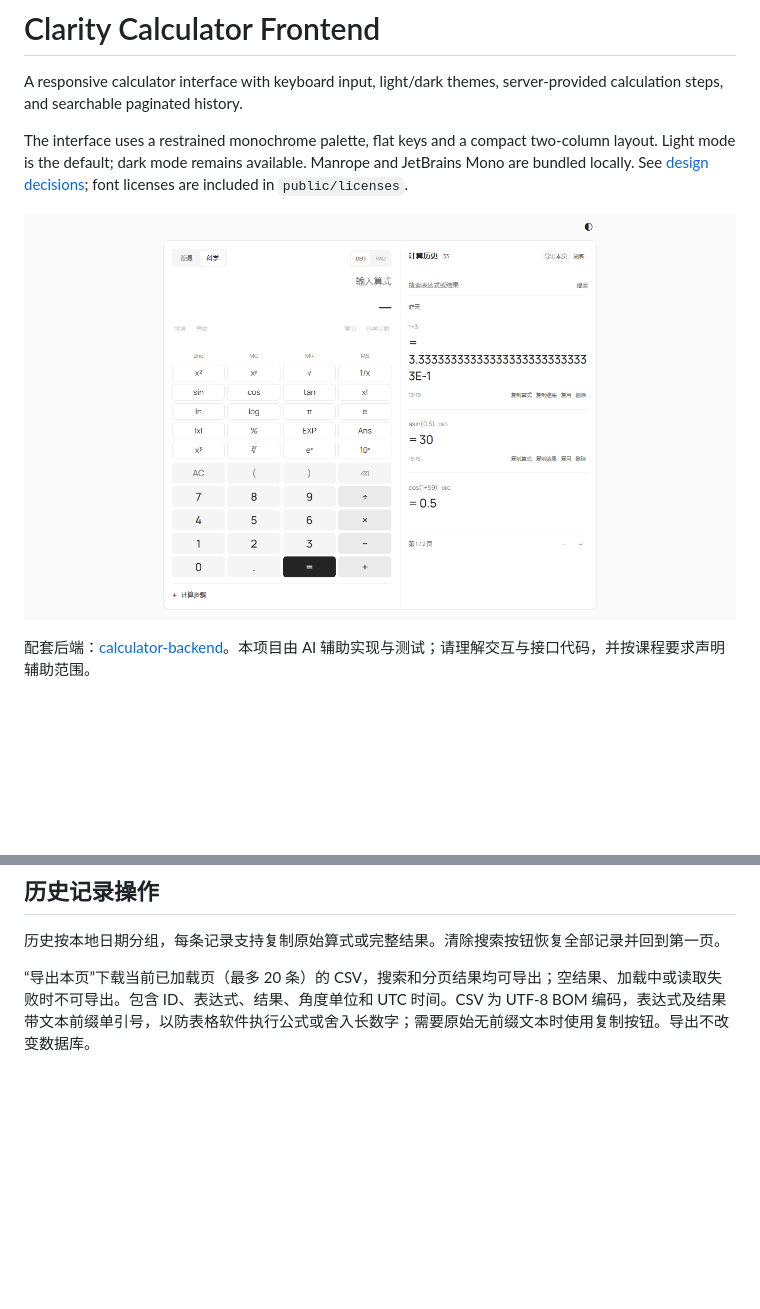
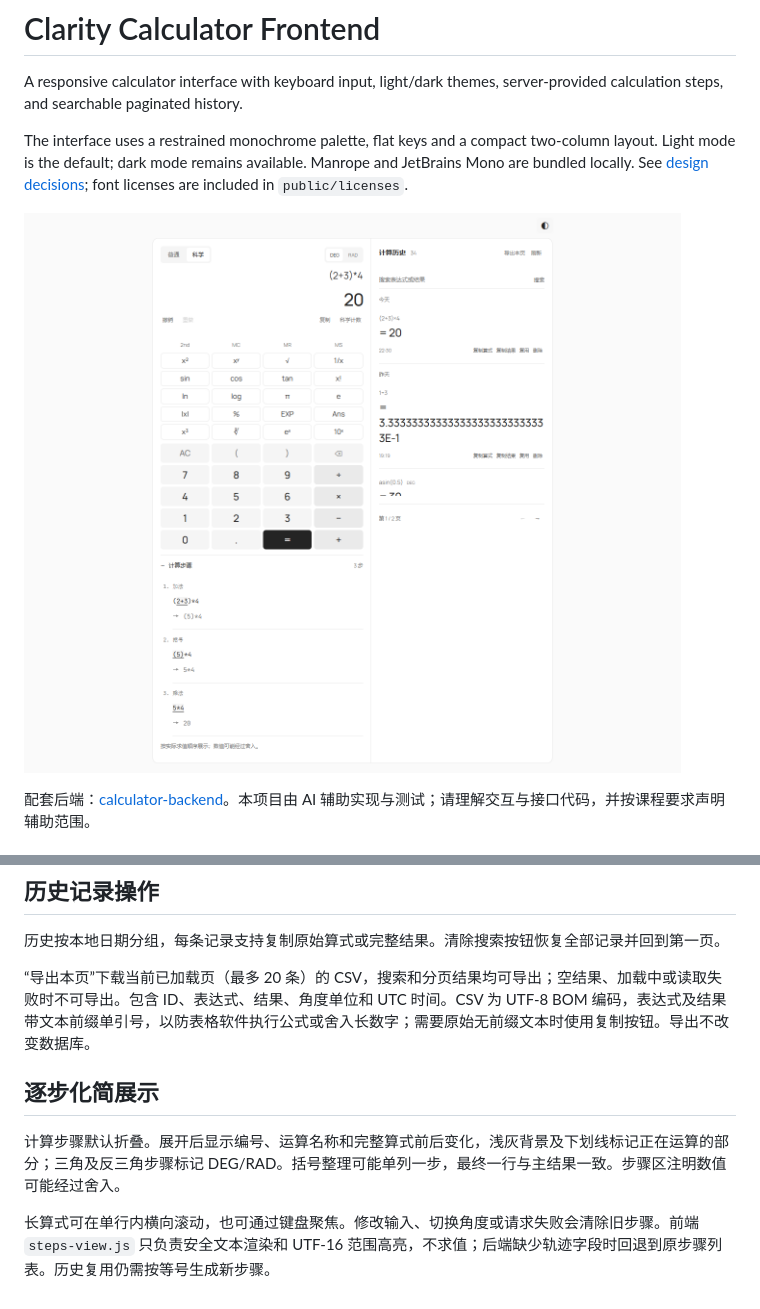
Before and after one commit to HX-Jan/calculator-frontend, a Markdown page: README.md, 2 parts joined by grey strips. GitHub-like rendering; pictures changed too: docs/preview.png; blank space fills up the shorter version.

Commit message:
Display highlighted expression simplification steps

```diff
--- a/README.md
+++ b/README.md
@@ -98,3 +98,10 @@ Ans 插入上次成功结果；MS 存储当前结果，MR 读取，MC 清除。A
 历史按本地日期分组，每条记录支持复制原始算式或完整结果。清除搜索按钮恢复全部记录并回到第一页。
 
 “导出本页”下载当前已加载页（最多 20 条）的 CSV，搜索和分页结果均可导出；空结果、加载中或读取失败时不可导出。包含 ID、表达式、结果、角度单位和 UTC 时间。CSV 为 UTF-8 BOM 编码，表达式及结果带文本前缀单引号，以防表格软件执行公式或舍入长数字；需要原始无前缀文本时使用复制按钮。导出不改变数据库。
+
+
+## 逐步化简展示
+
+计算步骤默认折叠。展开后显示编号、运算名称和完整算式前后变化，浅灰背景及下划线标记正在运算的部分；三角及反三角步骤标记 DEG/RAD。括号整理可能单列一步，最终一行与主结果一致。步骤区注明数值可能经过舍入。
+
+长算式可在单行内横向滚动，也可通过键盘聚焦。修改输入、切换角度或请求失败会清除旧步骤。前端 `steps-view.js` 只负责安全文本渲染和 UTF-16 范围高亮，不求值；后端缺少轨迹字段时回退到原步骤列表。历史复用仍需按等号生成新步骤。
```
Also changed, not shown: 5 other files.
